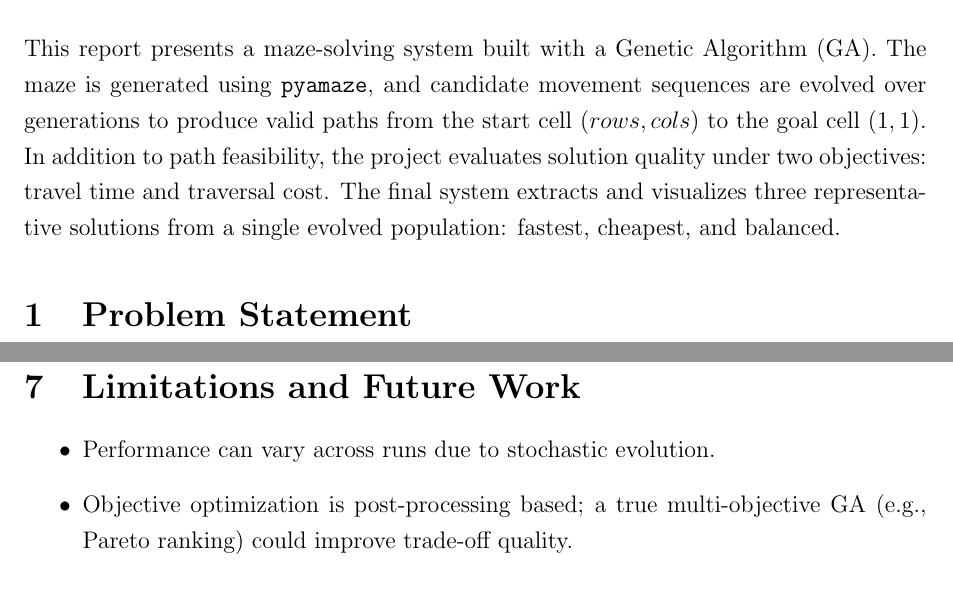
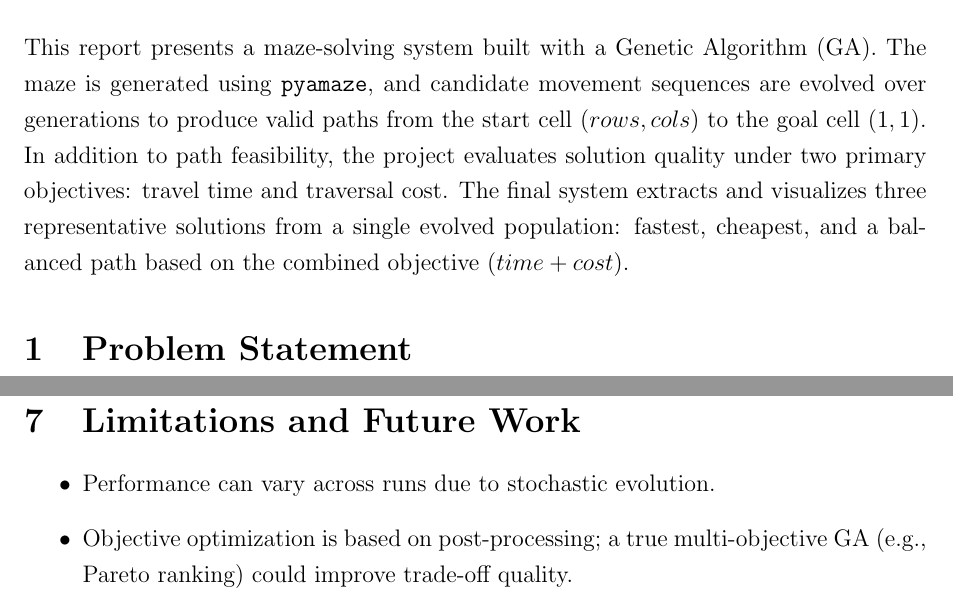
Before and after one commit to anoosragh69/maze_solver, a LaTeX document (maze-solving-ga-report.tex): two parts of pages 1 and 3 of 4, joined at a grey line, cut so that both start at the same text. Compiled offline with pdfLaTeX.

Commit message:
Refine report wording based on automated review
Agent-Logs-Url: https://github.com/anoosragh69/maze_solver/sessions/44b81f08-da89-4d69-b689-ea53e2c21045

Co-authored-by: anoosragh69 <83896147+anoosragh69@users.noreply.github.com>

```diff
--- a/maze-solving-ga-report.tex
+++ b/maze-solving-ga-report.tex
@@ -13,7 +13,7 @@
 \onehalfspacing
 
 \section*{Abstract}
-This report presents a maze-solving system built with a Genetic Algorithm (GA). The maze is generated using \texttt{pyamaze}, and candidate movement sequences are evolved over generations to produce valid paths from the start cell \((rows, cols)\) to the goal cell \((1,1)\). In addition to path feasibility, the project evaluates solution quality under two objectives: travel time and traversal cost. The final system extracts and visualizes three representative solutions from a single evolved population: fastest, cheapest, and balanced.
+This report presents a maze-solving system built with a Genetic Algorithm (GA). The maze is generated using \texttt{pyamaze}, and candidate movement sequences are evolved over generations to produce valid paths from the start cell \((rows, cols)\) to the goal cell \((1,1)\). In addition to path feasibility, the project evaluates solution quality under two primary objectives: travel time and traversal cost. The final system extracts and visualizes three representative solutions from a single evolved population: fastest, cheapest, and a balanced path based on the combined objective \((time + cost)\).
 
 \section{Problem Statement}
 The objective is to discover valid and diverse paths through a generated maze while handling multi-objective trade-offs:
@@ -97,7 +97,7 @@ The design achieves:
 \section{Limitations and Future Work}
 \begin{itemize}
     \item Performance can vary across runs due to stochastic evolution.
-    \item Objective optimization is post-processing based; a true multi-objective GA (e.g., Pareto ranking) could improve trade-off quality.
+    \item Objective optimization is based on post-processing; a true multi-objective GA (e.g., Pareto ranking) could improve trade-off quality.
     \item Additional constraints (energy, risk, dynamic obstacles) can extend realism.
     \item Parameter tuning or adaptive mutation may improve convergence reliability.
 \end{itemize}
```
